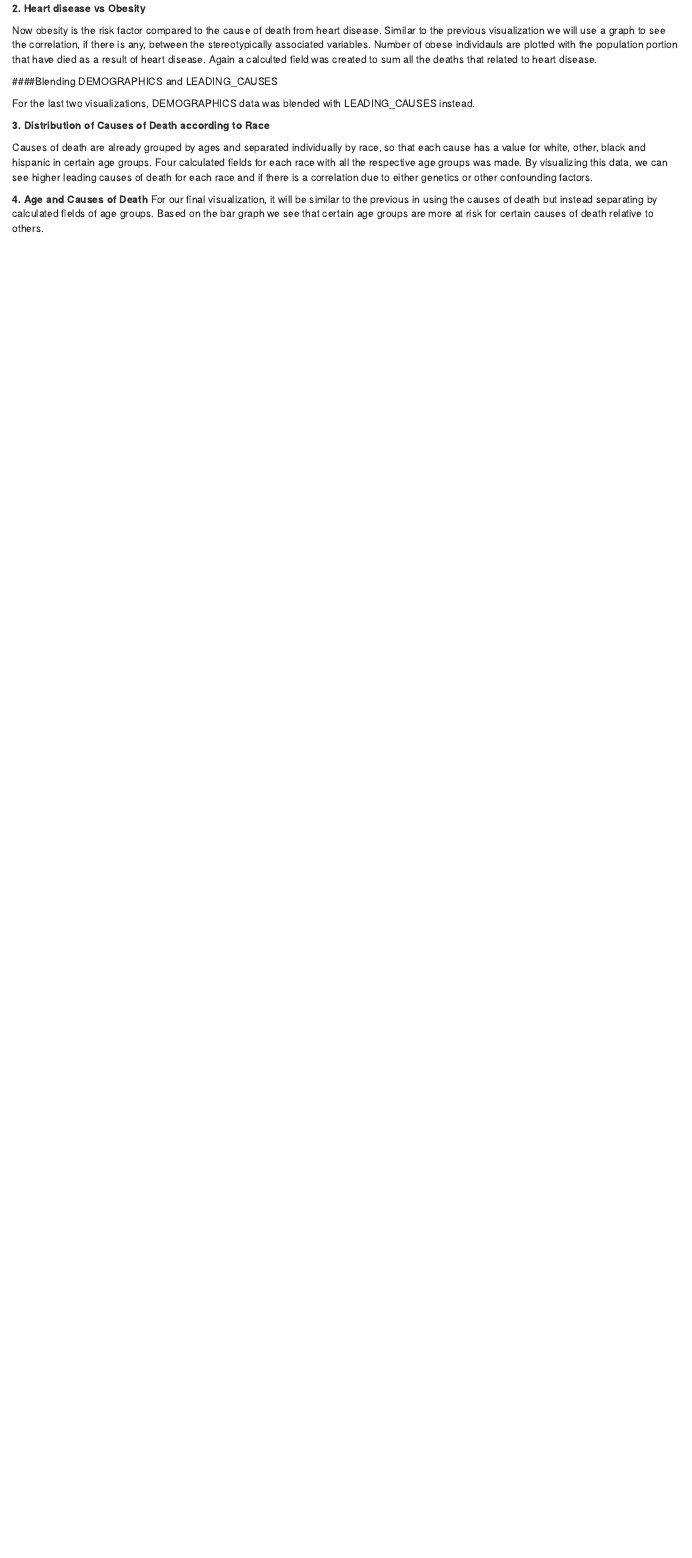
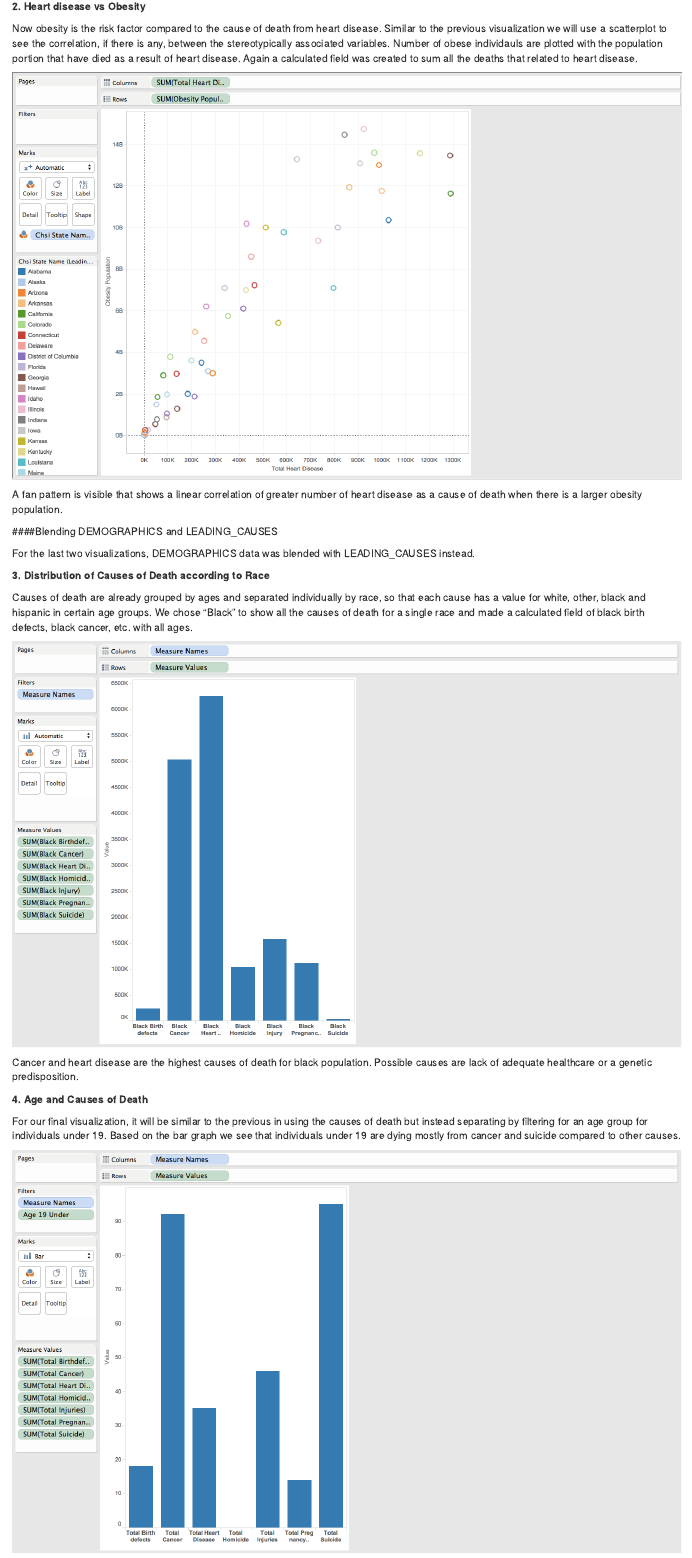
Before and after one commit to anaphan/DV_TableauProject3, an R Markdown document (00 Doc/DV_TableauProject3KnitR.Rmd): the page in a window 1100 px wide, from 3120 px down before the commit and from 3680 px down after it, so that both start at the same text. Rendered offline with R 4.5, knitr and Pandoc, with nearby package versions.

Commit message:
knitr rough draft

```diff
--- a/00 Doc/DV_TableauProject3KnitR.Rmd
+++ b/00 Doc/DV_TableauProject3KnitR.Rmd
@@ -46,8 +47,11 @@ Smoking, from RISK_FACTORS, is a risk indicator of later health complications su
 
 **2. Heart disease vs Obesity**
 
-Now obesity is the risk factor compared to the cause of death from heart disease. Similar to the previous visualization we will use a graph to see the correlation, if there is any, between the stereotypically associated variables. Number of obese individauls are plotted with the population portion that have died as a result of heart disease. Again a calculted field was created to sum all the deaths that related to heart disease.
+Now obesity is the risk factor compared to the cause of death from heart disease. Similar to the previous visualization we will use a scatterplot to see the correlation, if there is any, between the stereotypically associated variables. Number of obese individauls are plotted with the population portion that have died as a result of heart disease. Again a calculated field was created to sum all the deaths that related to heart disease.
 
+![](./blending2.png)
+
+A fan pattern is visible that shows a linear correlation of greater number of heart disease as a cause of death when there is a larger obesity population.
 
 ####Blending DEMOGRAPHICS and LEADING_CAUSES
 
@@ -55,7 +59,16 @@ For the last two visualizations, DEMOGRAPHICS data was blended with LEADING_CAUS
 
 **3. Distribution of Causes of Death according to Race**
 
-Causes of death are already grouped by ages and separated individually by race, so that each cause has a value for white, other, black and hispanic in certain age groups. Four calculated fields for each race with all the respective age groups was made. By visualizing this data, we can see higher leading causes of death for each race and if there is a correlation due to either genetics or other confounding factors.
+Causes of death are already grouped by ages and separated individually by race, so that each cause has a value for white, other, black and hispanic in certain age groups. We chose "Black" to show all the causes of death for a single race and made a calculated field of black birth defects, black cancer, etc. with all ages.
+
+![](./blending3.png)
+
+Cancer and heart disease are the highest causes of death for black population. Possible causes are lack of adequate healthcare or a genetic predisposition.
 
 **4. Age and Causes of Death**
-For our final visualization, it will be similar to the previous in using the causes of death but instead separating by calculated fields of age groups. Based on the bar graph we see that certain age groups are more at risk for certain causes of death relative to others.
+
+For our final visualization, it will be similar to the previous in using the causes of death but instead separating by filtering for an age group for individuals under 19. Based on the bar graph we see that individuals under 19 are dying mostly from cancer and suicide compared to other causes.
+
+![](./blending4.png)
+
+![](./normaldistribution.png)
```
Also changed, not shown: 00 Doc/DV_TableauProject3KnitR.html, 00 Doc/blending1.png (added), 00 Doc/blending2.png (added), 00 Doc/blending3.png (added), 00 Doc/blending4.png (added), 00 Doc/normaldistribution.png (added), 00 Doc/DV_TableauProject3KnitR.Rmd (7 more changed lines), 1 other file.
